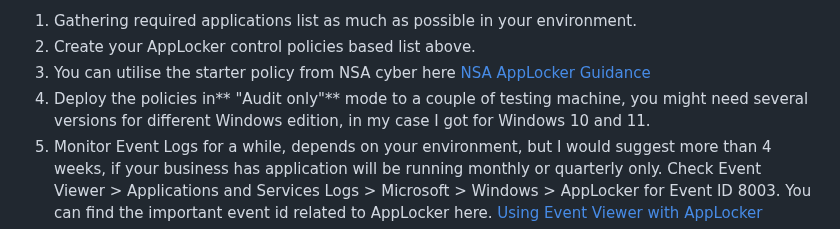
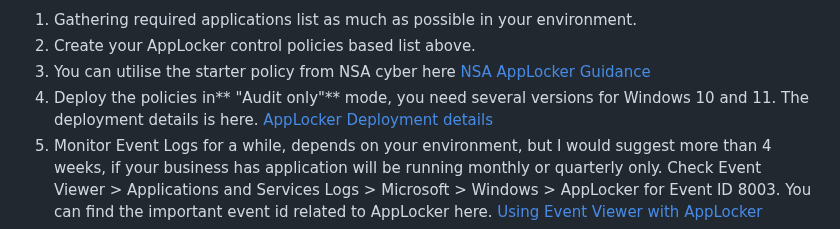
Before and after one commit to Penguinsecq/penguinsecq.github.io, a Markdown page: docs/acsc-essential-eight/implementing-acsc-essential-eight-case-study.md, the part around the change. Drawn GitHub-style.

```diff
--- a/docs/acsc-essential-eight/implementing-acsc-essential-eight-case-study.md
+++ b/docs/acsc-essential-eight/implementing-acsc-essential-eight-case-study.md
@@ -95,7 +95,7 @@ So, in this article, I am sharing how to implement "AppLocker" with MS Intune. Y
 1. Gathering required applications list as much as possible in your environment.
 2. Create your AppLocker control policies based list above.
 3. You can utilise the starter policy from NSA cyber here  [NSA AppLocker Guidance](https://github.com/nsacyber/AppLocker-Guidance)
-4. Deploy the policies in** "Audit only"** mode to a couple of testing machine, you might need several versions for different Windows edition, in my case I got for Windows 10 and 11.
+4. Deploy the policies in** "Audit only"** mode, you need several versions for Windows 10 and 11. The deployment details is here. [AppLocker Deployment details](https://github.com/Penguinsecq/penguinsecq.github.io/blob/main/docs/acsc-essential-eight/applocker-deployment-steps.md)
 5. Monitor Event Logs for a while, depends on your environment, but I would suggest more than 4 weeks, if your business has application will be running monthly or quarterly only.
 Check Event Viewer > Applications and Services Logs > Microsoft > Windows > AppLocker for Event ID 8003. You can find the important event id related to AppLocker here.
 [Using Event Viewer with AppLocker](https://learn.microsoft.com/pl-pl/windows/security/application-security/application-control/app-control-for-business/applocker/using-event-viewer-with-applocker)
```
